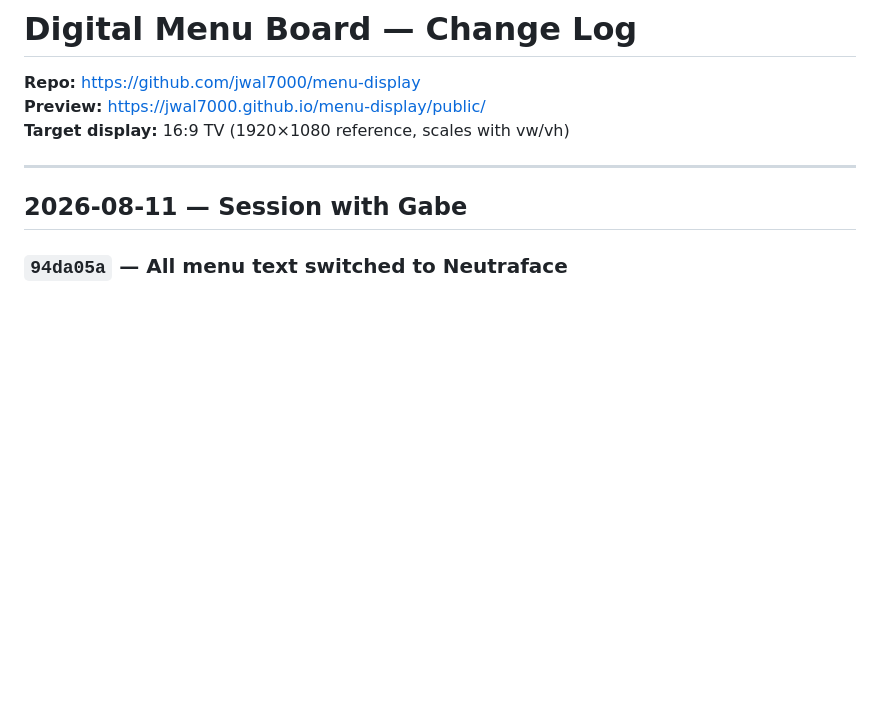
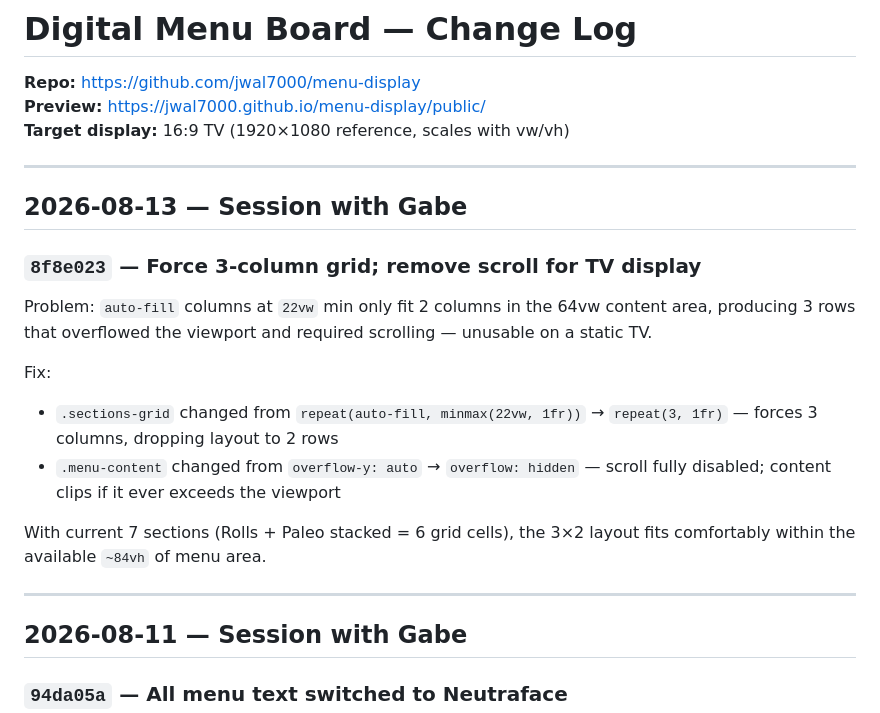
Before and after one commit to jwal7000/menu-display, a Markdown page: CHANGELOG.md, the part around the change. Rendered like a GitHub page; blank space fills up the shorter version.

Commit message:
docs: log 2026-08-13 TV scroll fix in CHANGELOG

```diff
--- a/CHANGELOG.md
+++ b/CHANGELOG.md
@@ -3,6 +3,19 @@
 **Repo:** https://github.com/jwal7000/menu-display
 **Preview:** https://jwal7000.github.io/menu-display/public/
 **Target display:** 16:9 TV (1920×1080 reference, scales with vw/vh)
+
+---
+
+## 2026-08-13 — Session with Gabe
+
+### `8f8e023` — Force 3-column grid; remove scroll for TV display
+Problem: `auto-fill` columns at `22vw` min only fit 2 columns in the 64vw content area, producing 3 rows that overflowed the viewport and required scrolling — unusable on a static TV.
+
+Fix:
+- `.sections-grid` changed from `repeat(auto-fill, minmax(22vw, 1fr))` → `repeat(3, 1fr)` — forces 3 columns, dropping layout to 2 rows
+- `.menu-content` changed from `overflow-y: auto` → `overflow: hidden` — scroll fully disabled; content clips if it ever exceeds the viewport
+
+With current 7 sections (Rolls + Paleo stacked = 6 grid cells), the 3×2 layout fits comfortably within the available `~84vh` of menu area.
 
 ---
 
```
